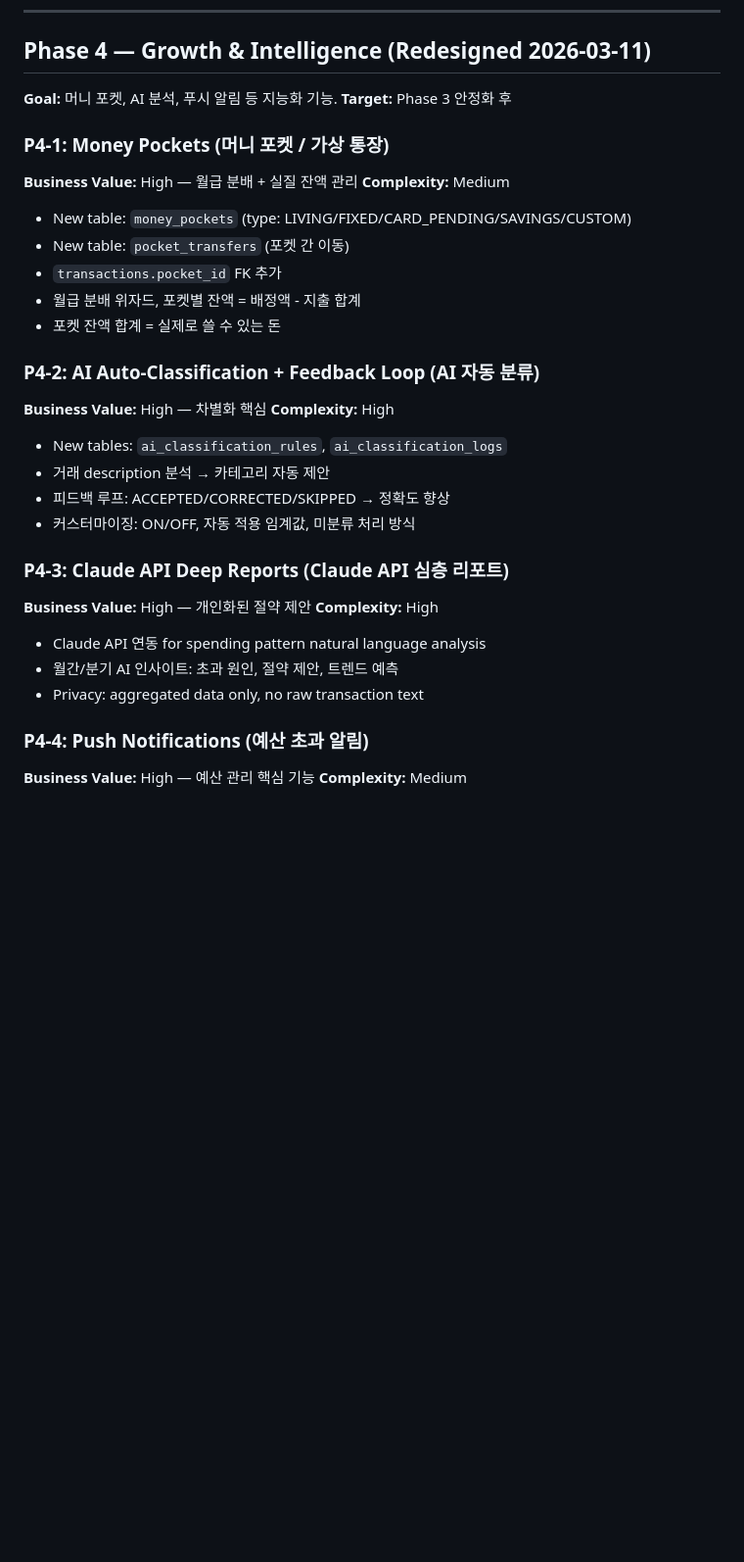
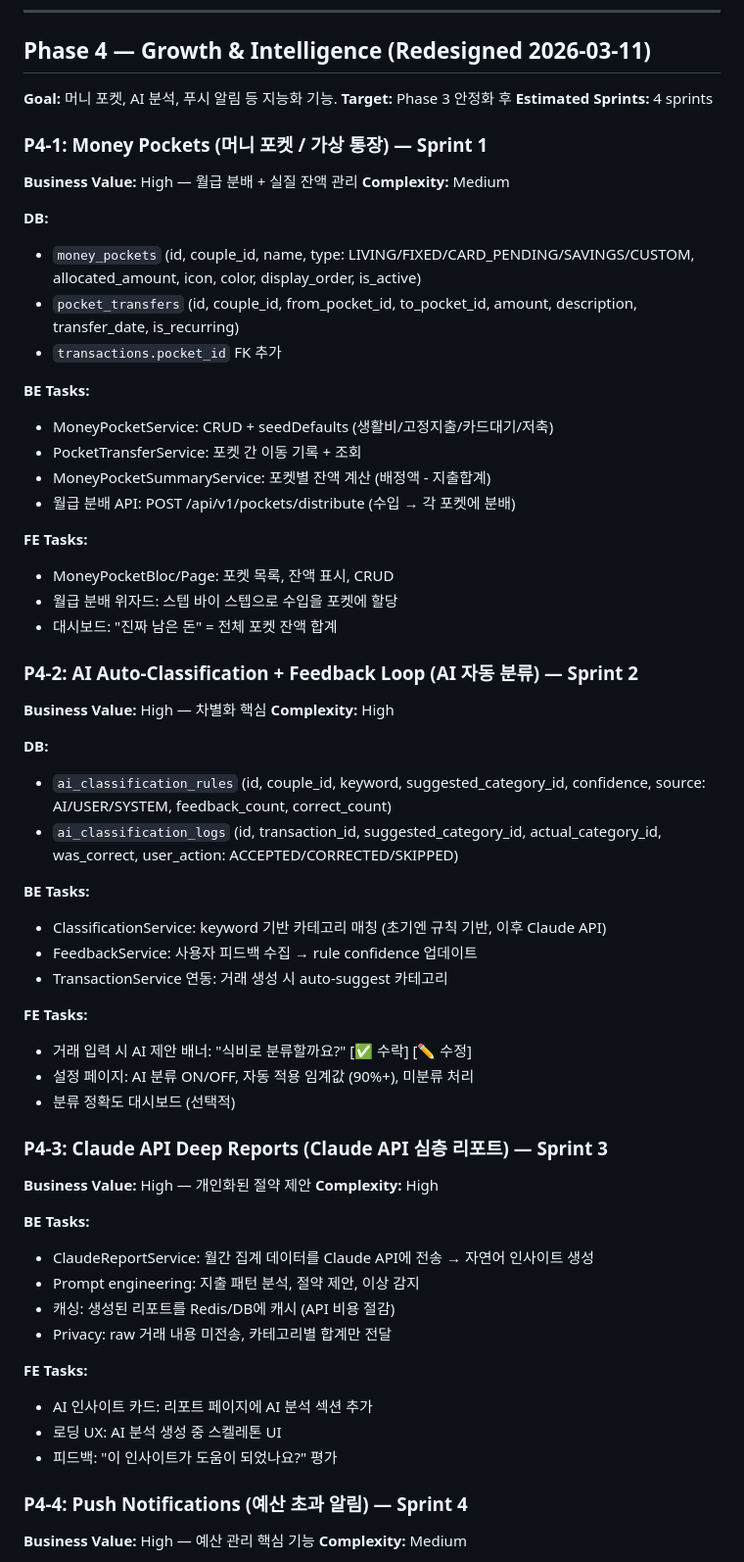
Before and after one commit to AIVA-SaaS/budget-book, a Markdown page: docs/phase2-roadmap.md, the part around one of its changes. Shown at 98% size. Drawn GitHub-style; blank space fills up the shorter version.

Commit message:
docs: add detailed Phase 4 sprint plan with tasks and success criteria
Co-Authored-By: Claude Opus 4.6 <noreply@anthropic.com>

```diff
--- a/docs/phase2-roadmap.md
+++ b/docs/phase2-roadmap.md
@@ -370,35 +370,62 @@ Remove `uk_users_email` and allow duplicate emails across providers. Two separat
 
 **Goal:** 머니 포켓, AI 분석, 푸시 알림 등 지능화 기능.
 **Target:** Phase 3 안정화 후
+**Estimated Sprints:** 4 sprints
 
-### P4-1: Money Pockets (머니 포켓 / 가상 통장)
+### P4-1: Money Pockets (머니 포켓 / 가상 통장) — Sprint 1
 **Business Value:** High — 월급 분배 + 실질 잔액 관리
 **Complexity:** Medium
 
-- New table: `money_pockets` (type: LIVING/FIXED/CARD_PENDING/SAVINGS/CUSTOM)
-- New table: `pocket_transfers` (포켓 간 이동)
+**DB:**
+- `money_pockets` (id, couple_id, name, type: LIVING/FIXED/CARD_PENDING/SAVINGS/CUSTOM, allocated_amount, icon, color, display_order, is_active)
+- `pocket_transfers` (id, couple_id, from_pocket_id, to_pocket_id, amount, description, transfer_date, is_recurring)
 - `transactions.pocket_id` FK 추가
-- 월급 분배 위자드, 포켓별 잔액 = 배정액 - 지출 합계
-- 포켓 잔액 합계 = 실제로 쓸 수 있는 돈
 
-### P4-2: AI Auto-Classification + Feedback Loop (AI 자동 분류)
+**BE Tasks:**
+- MoneyPocketService: CRUD + seedDefaults (생활비/고정지출/카드대기/저축)
+- PocketTransferService: 포켓 간 이동 기록 + 조회
+- MoneyPocketSummaryService: 포켓별 잔액 계산 (배정액 - 지출합계)
+- 월급 분배 API: POST /api/v1/pockets/distribute (수입 → 각 포켓에 분배)
+
+**FE Tasks:**
+- MoneyPocketBloc/Page: 포켓 목록, 잔액 표시, CRUD
+- 월급 분배 위자드: 스텝 바이 스텝으로 수입을 포켓에 할당
+- 대시보드: "진짜 남은 돈" = 전체 포켓 잔액 합계
+
+### P4-2: AI Auto-Classification + Feedback Loop (AI 자동 분류) — Sprint 2
 **Business Value:** High — 차별화 핵심
 **Complexity:** High
 
-- New tables: `ai_classification_rules`, `ai_classification_logs`
-- 거래 description 분석 → 카테고리 자동 제안
-- 피드백 루프: ACCEPTED/CORRECTED/SKIPPED → 정확도 향상
-- 커스터마이징: ON/OFF, 자동 적용 임계값, 미분류 처리 방식
+**DB:**
+- `ai_classification_rules` (id, couple_id, keyword, suggested_category_id, confidence, source: AI/USER/SYSTEM, feedback_count, correct_count)
+- `ai_classification_logs` (id, transaction_id, suggested_category_id, actual_category_id, was_correct, user_action: ACCEPTED/CORRECTED/SKIPPED)
 
-### P4-3: Claude API Deep Reports (Claude API 심층 리포트)
+**BE Tasks:**
+- ClassificationService: keyword 기반 카테고리 매칭 (초기엔 규칙 기반, 이후 Claude API)
+- FeedbackService: 사용자 피드백 수집 → rule confidence 업데이트
+- TransactionService 연동: 거래 생성 시 auto-suggest 카테고리
+
+**FE Tasks:**
+- 거래 입력 시 AI 제안 배너: "식비로 분류할까요?" [✅ 수락] [✏️ 수정]
+- 설정 페이지: AI 분류 ON/OFF, 자동 적용 임계값 (90%+), 미분류 처리
+- 분류 정확도 대시보드 (선택적)
+
+### P4-3: Claude API Deep Reports (Claude API 심층 리포트) — Sprint 3
 **Business Value:** High — 개인화된 절약 제안
 **Complexity:** High
 
-- Claude API 연동 for spending pattern natural language analysis
-- 월간/분기 AI 인사이트: 초과 원인, 절약 제안, 트렌드 예측
-- Privacy: aggregated data only, no raw transaction text
+**BE Tasks:**
+- ClaudeReportService: 월간 집계 데이터를 Claude API에 전송 → 자연어 인사이트 생성
+- Prompt engineering: 지출 패턴 분석, 절약 제안, 이상 감지
+- 캐싱: 생성된 리포트를 Redis/DB에 캐시 (API 비용 절감)
+- Privacy: raw 거래 내용 미전송, 카테고리별 합계만 전달
 
-### P4-4: Push Notifications (예산 초과 알림)
+**FE Tasks:**
+- AI 인사이트 카드: 리포트 페이지에 AI 분석 섹션 추가
+- 로딩 UX: AI 분석 생성 중 스켈레톤 UI
+- 피드백: "이 인사이트가 도움이 되었나요?" 평가
+
+### P4-4: Push Notifications (예산 초과 알림) — Sprint 4
 **Business Value:** High — 예산 관리 핵심 기능
 **Complexity:** Medium
 
```
Also changed, not shown: other parts of docs/phase2-roadmap.md (+29 -3 lines).
